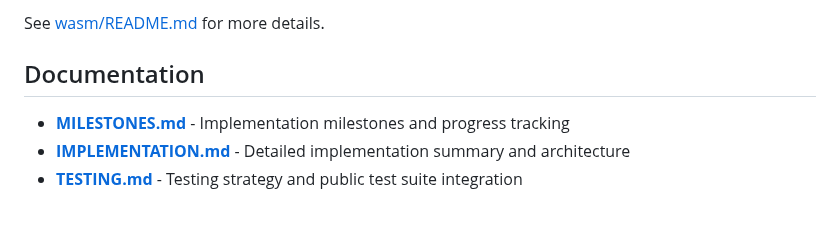
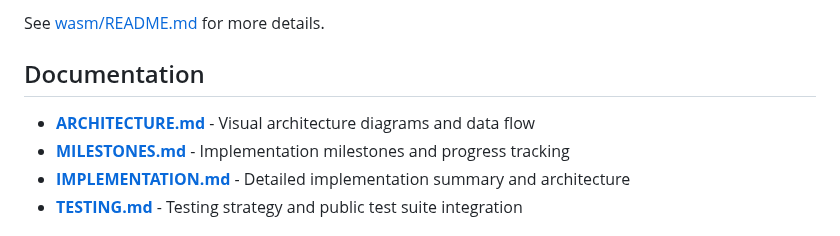
Before and after one commit to lukehoban/browser, a Markdown page: README.md, the part around the change. Rendered like a GitHub page.

Commit message:
Add architecture diagram documentation (ARCHITECTURE.md)
Co-authored-by: lukehoban <223467+lukehoban@users.noreply.github.com>

```diff
--- a/README.md
+++ b/README.md
@@ -115,6 +115,7 @@ See [wasm/README.md](wasm/README.md) for more details.
 
 ## Documentation
 
+- **[ARCHITECTURE.md](ARCHITECTURE.md)** - Visual architecture diagrams and data flow
 - **[MILESTONES.md](MILESTONES.md)** - Implementation milestones and progress tracking
 - **[IMPLEMENTATION.md](IMPLEMENTATION.md)** - Detailed implementation summary and architecture
 - **[TESTING.md](TESTING.md)** - Testing strategy and public test suite integration
```
Also changed, not shown: ARCHITECTURE.md (added, +244 -0 lines).
